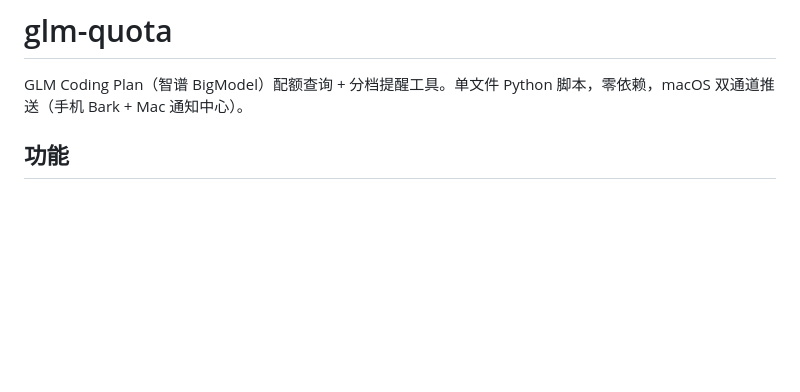
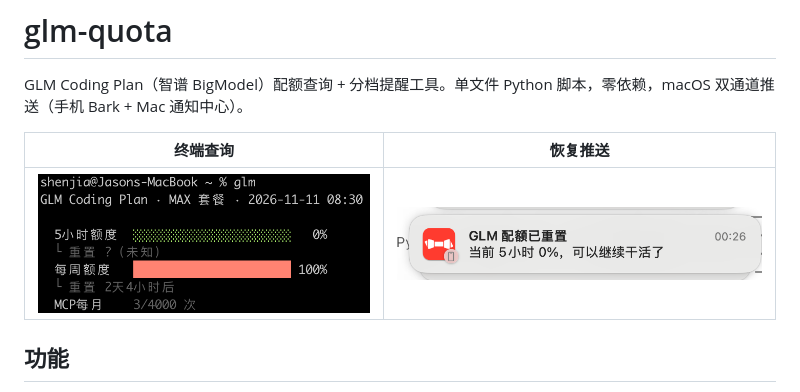
Before and after one commit to shenjia/glm-quota, a Markdown page: README.md, the part around the change. Rendered like a GitHub page; pictures changed too: docs/notification.png (added), docs/terminal.png (added); blank space fills up the shorter version.

Commit message:
docs: README 头部补充终端查询与恢复推送截图

```diff
--- a/README.md
+++ b/README.md
@@ -1,6 +1,10 @@
 # glm-quota
 
 GLM Coding Plan（智谱 BigModel）配额查询 + 分档提醒工具。单文件 Python 脚本，零依赖，macOS 双通道推送（手机 Bark + Mac 通知中心）。
+
+| 终端查询 | 恢复推送 |
+| :---: | :---: |
+| ![终端查询](docs/terminal.png) | ![恢复推送](docs/notification.png) |
 
 ## 功能
 
```
